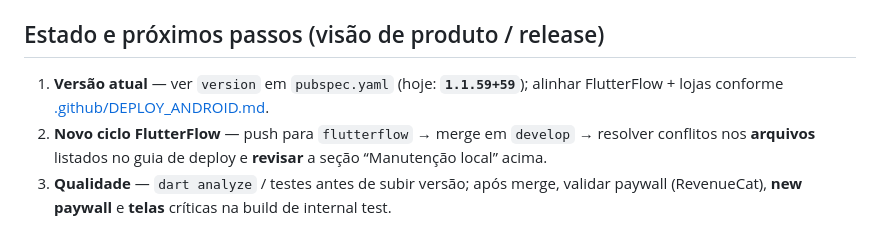
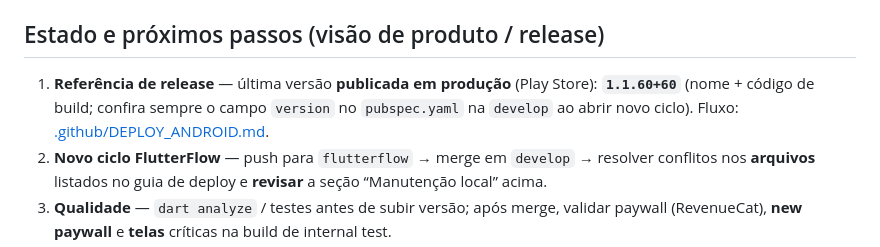
Before and after one commit to cwrsiqueira/crp-app, a Markdown page: README.md, the part around the change. GitHub-like rendering.

Commit message:
docs: referência de produção 1.1.60+60 e exemplos de versão [skip ci]
Co-authored-by: Cursor <cursoragent@cursor.com>

```diff
--- a/README.md
+++ b/README.md
@@ -68,7 +68,7 @@ Resumo (detalhes no guia de deploy): `android/app/build.gradle`, `AndroidManifes
 
 ## Estado e próximos passos (visão de produto / release)
 
-1. **Versão atual** — ver `version` em `pubspec.yaml` (hoje: **`1.1.59+59`**); alinhar FlutterFlow + lojas conforme [.github/DEPLOY_ANDROID.md](.github/DEPLOY_ANDROID.md).
+1. **Referência de release** — última versão **publicada em produção** (Play Store): **`1.1.60+60`** (nome + código de build; confira sempre o campo `version` no `pubspec.yaml` na `develop` ao abrir novo ciclo). Fluxo: [.github/DEPLOY_ANDROID.md](.github/DEPLOY_ANDROID.md).
 2. **Novo ciclo FlutterFlow** — push para `flutterflow` → merge em `develop` → resolver conflitos nos **arquivos** listados no guia de deploy e **revisar** a seção “Manutenção local” acima.
 3. **Qualidade** — `dart analyze` / testes antes de subir versão; após merge, validar paywall (RevenueCat), **new paywall** e **telas** críticas na build de internal test.
 4. **Repo** — existe `.gitignore` na raiz (ignora `.dart_tool/`, etc.); **`pubspec.lock`** está versionado para dependências reproduzíveis. Após mudanças no `pubspec.yaml`, rode `flutter pub get` e commit do lockfile quando fizer sentido.
```
Also changed, not shown: .github/DEPLOY_ANDROID.md (+2 -2 lines).
